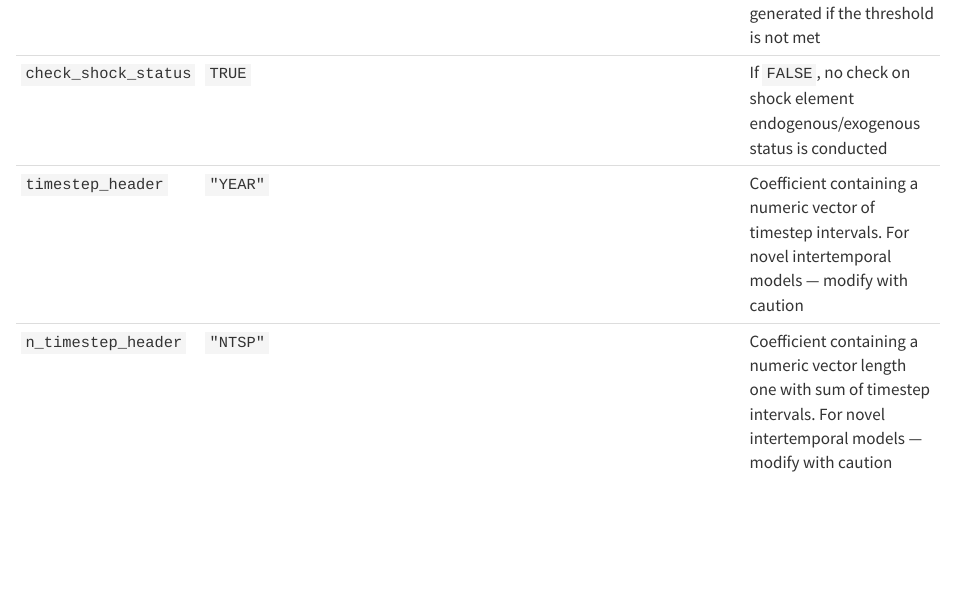
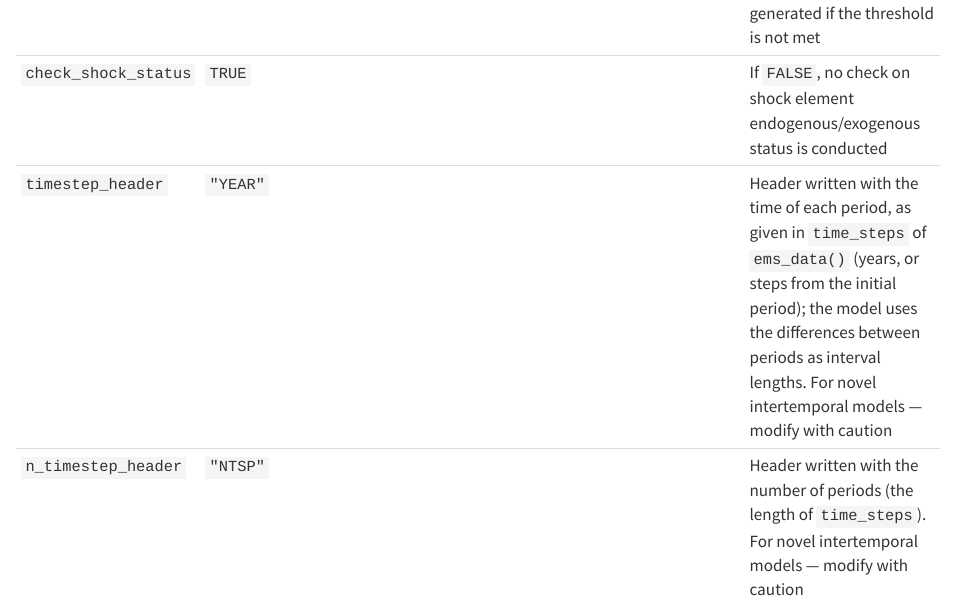
Before and after one commit to teemsphere/teemsphere.github.io, a Quarto document (options.qmd): the page in a window 1100 px wide, from 2060 px down. Rendered offline with R 4.5, knitr and Pandoc in place of Quarto, with nearby package versions.

Commit message:
Time-step options describe the headers they name

```diff
--- a/options.qmd
+++ b/options.qmd
@@ -74,8 +74,8 @@ ems_option_reset()
 | `ndigits` | `6` | Number of digits to the right of the decimal point kept when data are written to file. Values smaller than 0.1 in magnitude keep `ndigits` significant digits instead, so small nonzero data (e.g. `1e-10`) are not rounded to zero |
 | `accuracy_threshold` | `0.8` | Threshold (converted to a percentage) against which 4-digit precision is compared. A warning is generated if the threshold is not met |
 | `check_shock_status` | `TRUE` | If `FALSE`, no check on shock element endogenous/exogenous status is conducted |
-| `timestep_header` | `"YEAR"` | Coefficient containing a numeric vector of timestep intervals. For novel intertemporal models — modify with caution |
-| `n_timestep_header` | `"NTSP"` | Coefficient containing a numeric vector length one with sum of timestep intervals. For novel intertemporal models — modify with caution |
+| `timestep_header` | `"YEAR"` | Header written with the time of each period, as given in `time_steps` of `ems_data()` (years, or steps from the initial period); the model uses the differences between periods as interval lengths. For novel intertemporal models — modify with caution |
+| `n_timestep_header` | `"NTSP"` | Header written with the number of periods (the length of `time_steps`). For novel intertemporal models — modify with caution |
 | `full_exclude` | `c("DREL", "DVER", "XXCR", "XXCD", "XXCP", "SLUG", "EFLG")` | Headers to fully exclude from all aspects of the model run. Failure to designate these headers properly will result in errors. Modify with caution |
 | `docker_tag` | `"latest"` | Tag of the `teems` image to solve with. Unless set explicitly, `ems_solve()` uses a local image built for your CPU's instruction-set level (e.g. `teems:x86-64-v3`) when one exists, and `teems:latest` otherwise. Set it to pin a specific image |
 | `version_check` | `"abort"` | What happens when the image's solver version does not match the package: `"abort"` stops the solve, `"warn"` reports it and runs anyway (for reproducing a run on an older image), `"off"` skips the check |
```
